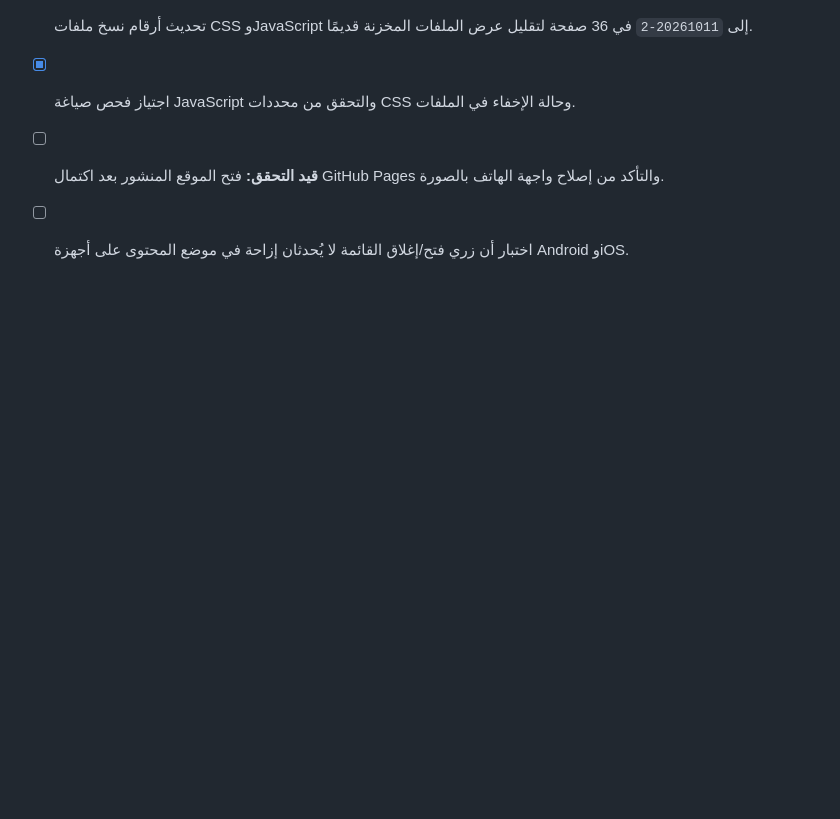
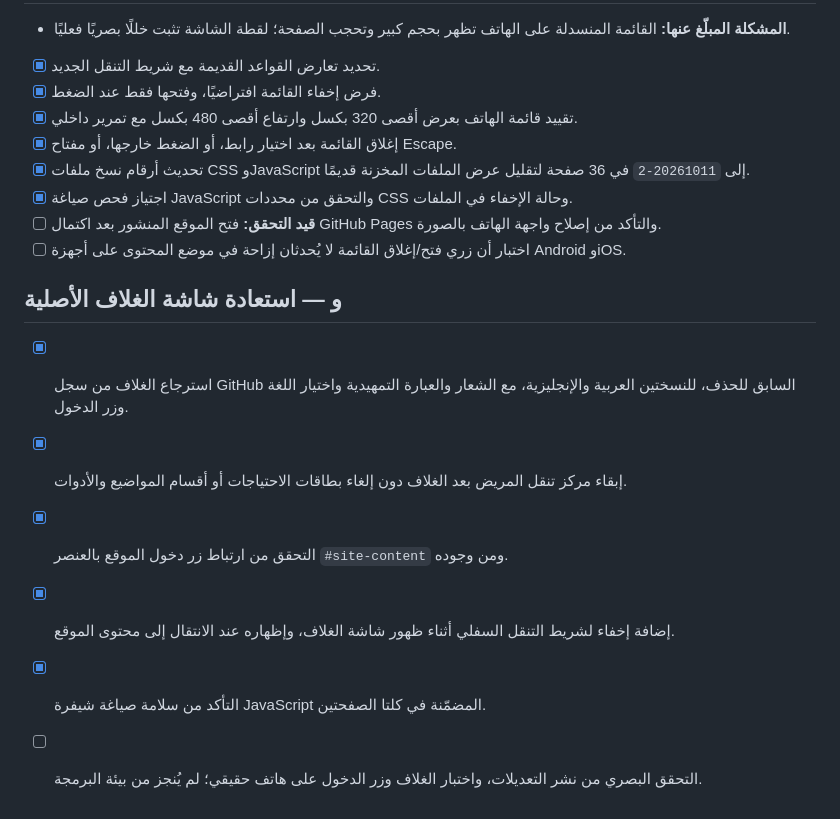
Before and after one commit to alaabmt/Alaa_Lups, a Markdown page: QA-NAVIGATION-CHECKLIST.md, the part around the change. Drawn GitHub-style; blank space fills up the shorter version.

Commit message:
QA: record restoration of bilingual welcome cover and remaining live checks

```diff
--- a/QA-NAVIGATION-CHECKLIST.md
+++ b/QA-NAVIGATION-CHECKLIST.md
@@ -65,3 +65,11 @@
 - [x] اجتياز فحص صياغة JavaScript والتحقق من محددات CSS وحالة الإخفاء في الملفات.
 - [ ] **قيد التحقق:** فتح الموقع المنشور بعد اكتمال GitHub Pages والتأكد من إصلاح واجهة الهاتف بالصورة.
 - [ ] اختبار أن زري فتح/إغلاق القائمة لا يُحدثان إزاحة في موضع المحتوى على أجهزة Android وiOS.
+
+## و — استعادة شاشة الغلاف الأصلية
+- [x] استرجاع الغلاف من سجل GitHub السابق للحذف، للنسختين العربية والإنجليزية، مع الشعار والعبارة التمهيدية واختيار اللغة وزر الدخول.
+- [x] إبقاء مركز تنقل المريض بعد الغلاف دون إلغاء بطاقات الاحتياجات أو أقسام المواضيع والأدوات.
+- [x] التحقق من ارتباط زر دخول الموقع بالعنصر `#site-content` ومن وجوده.
+- [x] إضافة إخفاء لشريط التنقل السفلي أثناء ظهور شاشة الغلاف، وإظهاره عند الانتقال إلى محتوى الموقع.
+- [x] التأكد من سلامة صياغة شيفرة JavaScript المضمّنة في كلتا الصفحتين.
+- [ ] التحقق البصري من نشر التعديلات، واختبار الغلاف وزر الدخول على هاتف حقيقي؛ لم يُنجز من بيئة البرمجة.
```
